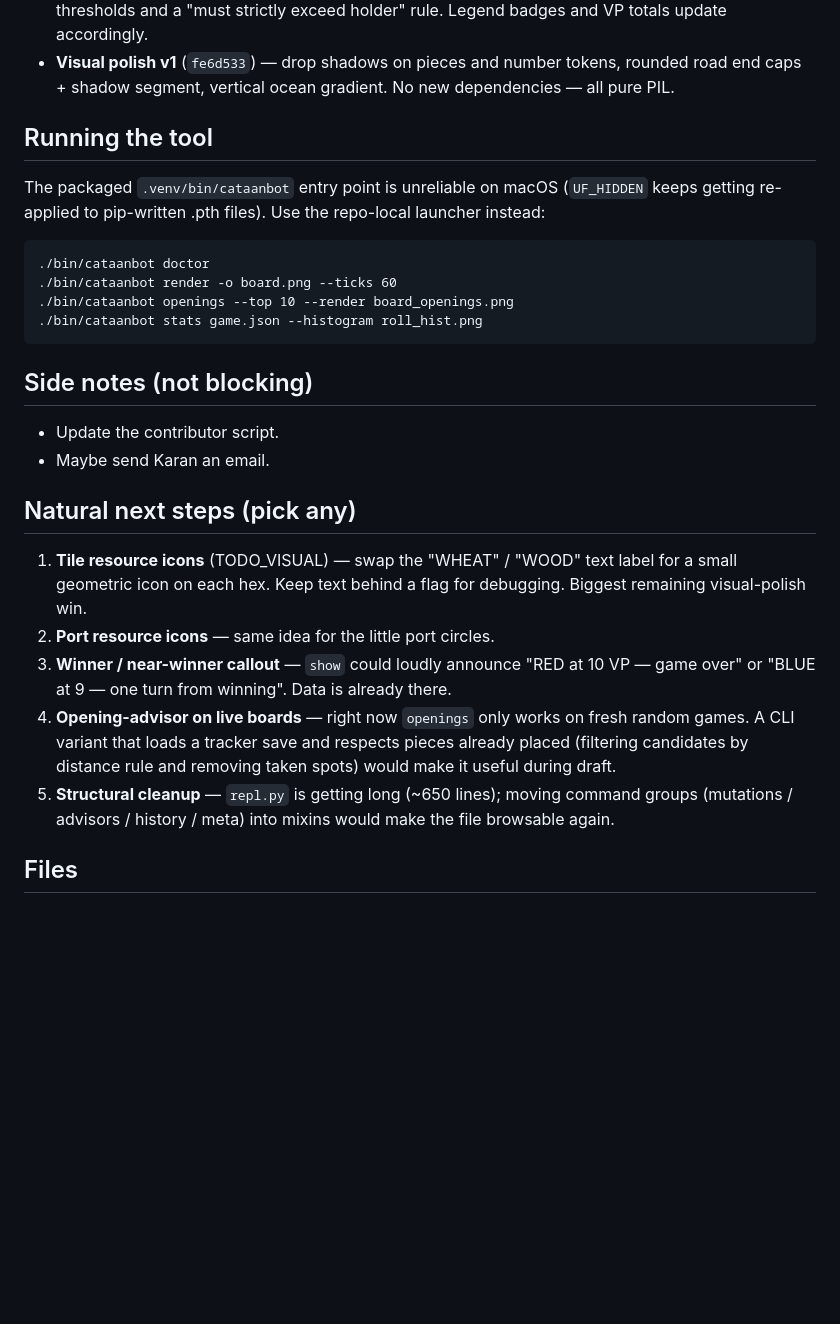
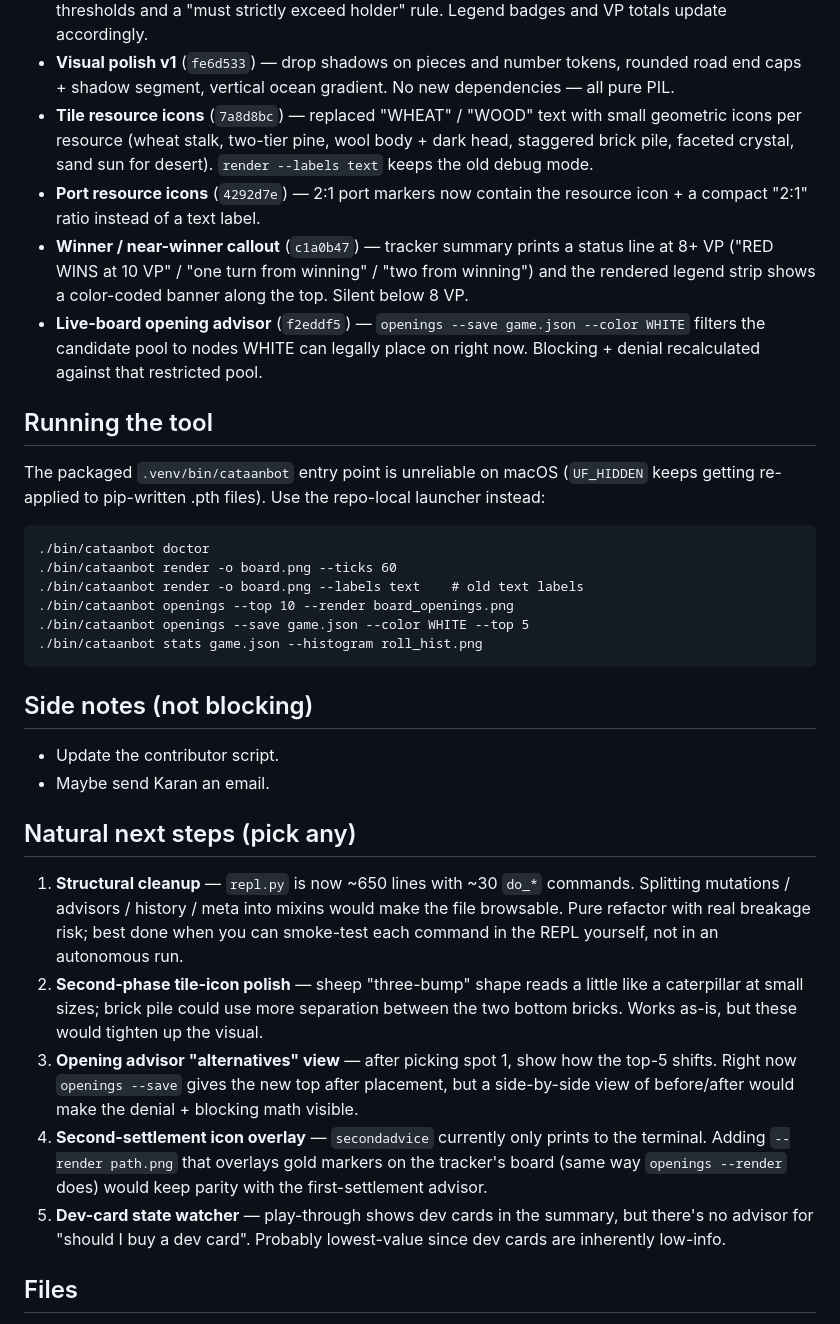
Before and after one commit to NoahLaforet/CataanBot, a Markdown page: RESUME.md, the part around the change. Rendered like a GitHub page; blank space fills up the shorter version.

Commit message:
Update RESUME with this session's shipped items
Documents tile icons, port icons, VP callout, and live-board opening
advisor as shipped, and refreshes the next-steps list with items that
remain (repl refactor, icon polish, second-advice overlay).

Co-Authored-By: Claude Opus 4.7 <noreply@anthropic.com>

````diff
--- a/RESUME.md
+++ b/RESUME.md
@@ -39,6 +39,20 @@
 - **Visual polish v1** (`fe6d533`) — drop shadows on pieces and number
   tokens, rounded road end caps + shadow segment, vertical ocean
   gradient. No new dependencies — all pure PIL.
+- **Tile resource icons** (`7a8d8bc`) — replaced "WHEAT" / "WOOD" text
+  with small geometric icons per resource (wheat stalk, two-tier pine,
+  wool body + dark head, staggered brick pile, faceted crystal, sand
+  sun for desert). `render --labels text` keeps the old debug mode.
+- **Port resource icons** (`4292d7e`) — 2:1 port markers now contain
+  the resource icon + a compact "2:1" ratio instead of a text label.
+- **Winner / near-winner callout** (`c1a0b47`) — tracker summary prints
+  a status line at 8+ VP ("RED WINS at 10 VP" / "one turn from
+  winning" / "two from winning") and the rendered legend strip shows
+  a color-coded banner along the top. Silent below 8 VP.
+- **Live-board opening advisor** (`f2eddf5`) — `openings --save game.json
+  --color WHITE` filters the candidate pool to nodes WHITE can legally
+  place on right now. Blocking + denial recalculated against that
+  restricted pool.
 
 ## Running the tool
 The packaged `.venv/bin/cataanbot` entry point is unreliable on macOS
@@ -48,7 +62,9 @@ repo-local launcher instead:
 ```
 ./bin/cataanbot doctor
 ./bin/cataanbot render -o board.png --ticks 60
+./bin/cataanbot render -o board.png --labels text    # old text labels
 ./bin/cataanbot openings --top 10 --render board_openings.png
+./bin/cataanbot openings --save game.json --color WHITE --top 5
 ./bin/cataanbot stats game.json --histogram roll_hist.png
 ```
 
@@ -57,20 +73,26 @@ repo-local launcher instead:
 - Maybe send Karan an email.
 
 ## Natural next steps (pick any)
-1. **Tile resource icons** (TODO_VISUAL) — swap the "WHEAT" / "WOOD"
-   text label for a small geometric icon on each hex. Keep text behind
-   a flag for debugging. Biggest remaining visual-polish win.
-2. **Port resource icons** — same idea for the little port circles.
-3. **Winner / near-winner callout** — `show` could loudly announce
-   "RED at 10 VP — game over" or "BLUE at 9 — one turn from winning".
-   Data is already there.
-4. **Opening-advisor on live boards** — right now `openings` only works
-   on fresh random games. A CLI variant that loads a tracker save and
-   respects pieces already placed (filtering candidates by distance
-   rule and removing taken spots) would make it useful during draft.
-5. **Structural cleanup** — `repl.py` is getting long (~650 lines);
-   moving command groups (mutations / advisors / history / meta) into
-   mixins would make the file browsable again.
+1. **Structural cleanup** — `repl.py` is now ~650 lines with ~30 `do_*`
+   commands. Splitting mutations / advisors / history / meta into
+   mixins would make the file browsable. Pure refactor with real
+   breakage risk; best done when you can smoke-test each command in
+   the REPL yourself, not in an autonomous run.
+2. **Second-phase tile-icon polish** — sheep "three-bump" shape reads
+   a little like a caterpillar at small sizes; brick pile could use
+   more separation between the two bottom bricks. Works as-is, but
+   these would tighten up the visual.
+3. **Opening advisor "alternatives" view** — after picking spot 1,
+   show how the top-5 shifts. Right now `openings --save` gives the
+   new top after placement, but a side-by-side view of before/after
+   would make the denial + blocking math visible.
+4. **Second-settlement icon overlay** — `secondadvice` currently only
+   prints to the terminal. Adding `--render path.png` that overlays
+   gold markers on the tracker's board (same way `openings --render`
+   does) would keep parity with the first-settlement advisor.
+5. **Dev-card state watcher** — play-through shows dev cards in the
+   summary, but there's no advisor for "should I buy a dev card".
+   Probably lowest-value since dev cards are inherently low-info.
 
 ## Files
 - `src/cataanbot/cli.py` — `doctor`, `render`, `openings`, `play`,
````
